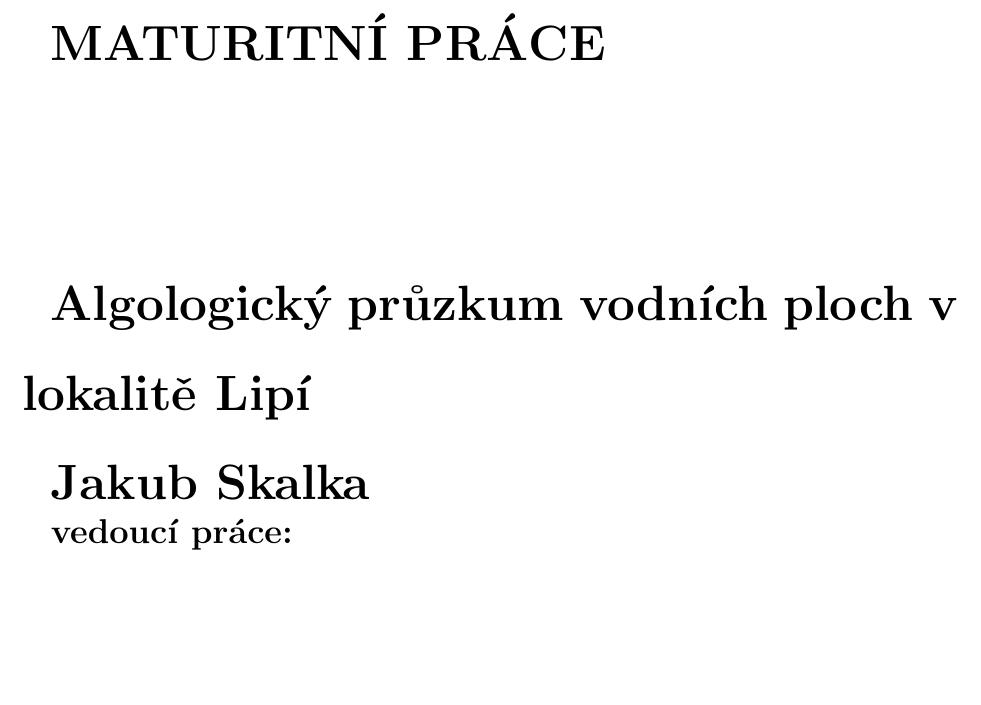
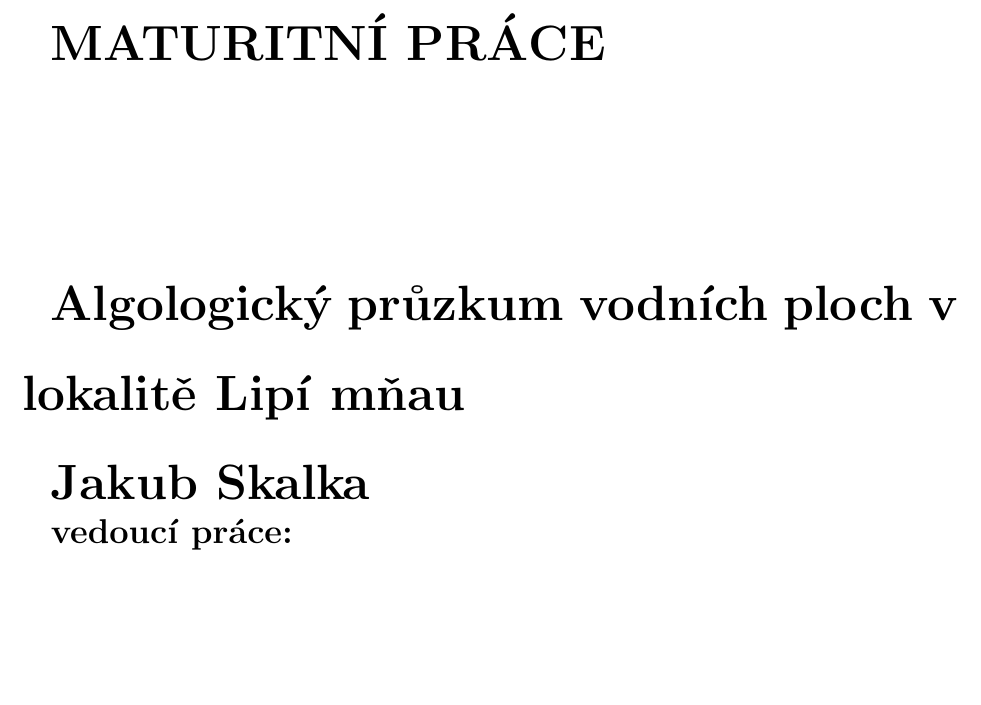
Before and after one commit to SkalkaJ/SOC, a LaTeX document (VzorMP.tex): part of page 1 of 20, cut so that both start at the same text. Compiled offline with pdfLaTeX.

```diff
--- a/VzorMP.tex
+++ b/VzorMP.tex
@@ -2,7 +2,7 @@
 \usepackage{MP}							% Import stylu
 
 \author{Jakub Skalka}
-\title{Algologický průzkum vodních ploch v lokalitě Lipí}
+\title{Algologický průzkum vodních ploch v lokalitě Lipí mňau}
 \date{Někdy 2024}
 \vedouci{}
 \place{V Českých Budějovicích}
```
Also changed, not shown: VzorMP.pdf, 8 other files.
